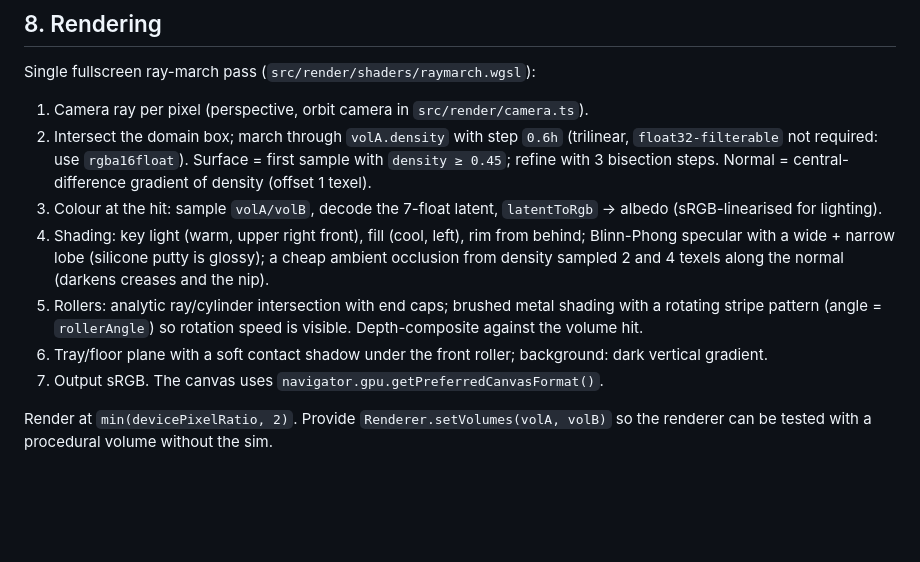
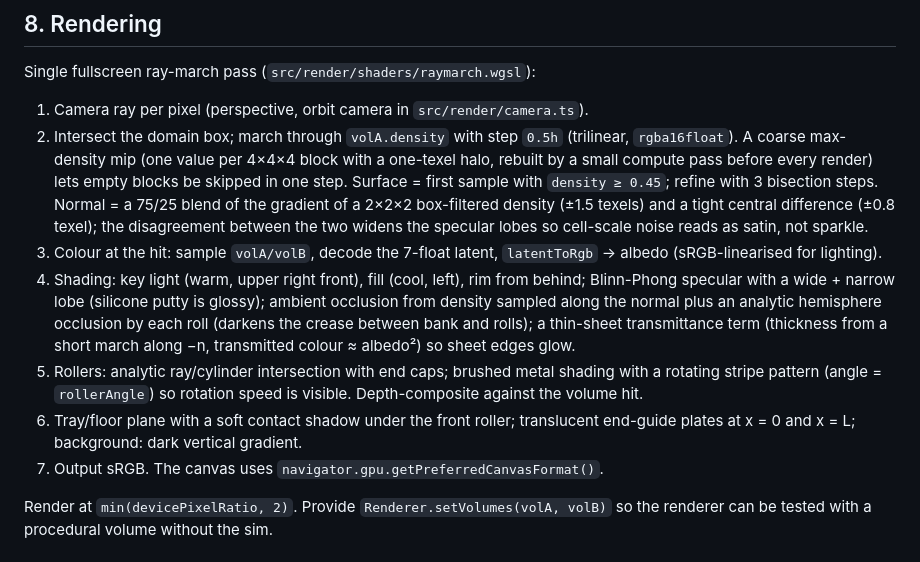
Before and after one commit to andrewboudreau/ColorMill, a Markdown page: docs/design-v2.md, the part around the change. GitHub-like rendering; blank space fills up the shorter version.

Commit message:
Spec: rendering section matches the implemented ray-marcher
Co-Authored-By: Claude Fable 5.1 <noreply@anthropic.com>
Claude-Session: https://claude.ai/code/session_018TLaP2GNsTYX1xZWbBQSKB

```diff
--- a/docs/design-v2.md
+++ b/docs/design-v2.md
@@ -316,21 +316,29 @@ architecture is not a discrete class (or `low` on mobile user agents) and
 Single fullscreen ray-march pass (`src/render/shaders/raymarch.wgsl`):
 
 1. Camera ray per pixel (perspective, orbit camera in `src/render/camera.ts`).
-2. Intersect the domain box; march through `volA.density` with step `0.6h`
-   (trilinear, `float32-filterable` not required: use `rgba16float`).
-   Surface = first sample with `density ≥ 0.45`; refine with 3 bisection
-   steps. Normal = central-difference gradient of density (offset 1 texel).
+2. Intersect the domain box; march through `volA.density` with step
+   `0.5h` (trilinear, `rgba16float`). A coarse max-density mip (one value
+   per 4×4×4 block with a one-texel halo, rebuilt by a small compute pass
+   before every render) lets empty blocks be skipped in one step. Surface =
+   first sample with `density ≥ 0.45`; refine with 3 bisection steps.
+   Normal = a 75/25 blend of the gradient of a 2×2×2 box-filtered density
+   (±1.5 texels) and a tight central difference (±0.8 texel); the
+   disagreement between the two widens the specular lobes so cell-scale
+   noise reads as satin, not sparkle.
 3. Colour at the hit: sample `volA/volB`, decode the 7-float latent,
    `latentToRgb` → albedo (sRGB-linearised for lighting).
 4. Shading: key light (warm, upper right front), fill (cool, left), rim from
    behind; Blinn-Phong specular with a wide + narrow lobe (silicone putty is
-   glossy); a cheap ambient occlusion from density sampled 2 and 4 texels
-   along the normal (darkens creases and the nip).
+   glossy); ambient occlusion from density sampled along the normal plus an
+   analytic hemisphere occlusion by each roll (darkens the crease between
+   bank and rolls); a thin-sheet transmittance term (thickness from a short
+   march along −n, transmitted colour ≈ albedo²) so sheet edges glow.
 5. Rollers: analytic ray/cylinder intersection with end caps; brushed metal
    shading with a rotating stripe pattern (angle = `rollerAngle`) so rotation
    speed is visible. Depth-composite against the volume hit.
 6. Tray/floor plane with a soft contact shadow under the front roller;
-   background: dark vertical gradient.
+   translucent end-guide plates at x = 0 and x = L; background: dark
+   vertical gradient.
 7. Output sRGB. The canvas uses `navigator.gpu.getPreferredCanvasFormat()`.
 
 Render at `min(devicePixelRatio, 2)`. Provide `Renderer.setVolumes(volA, volB)`
```
